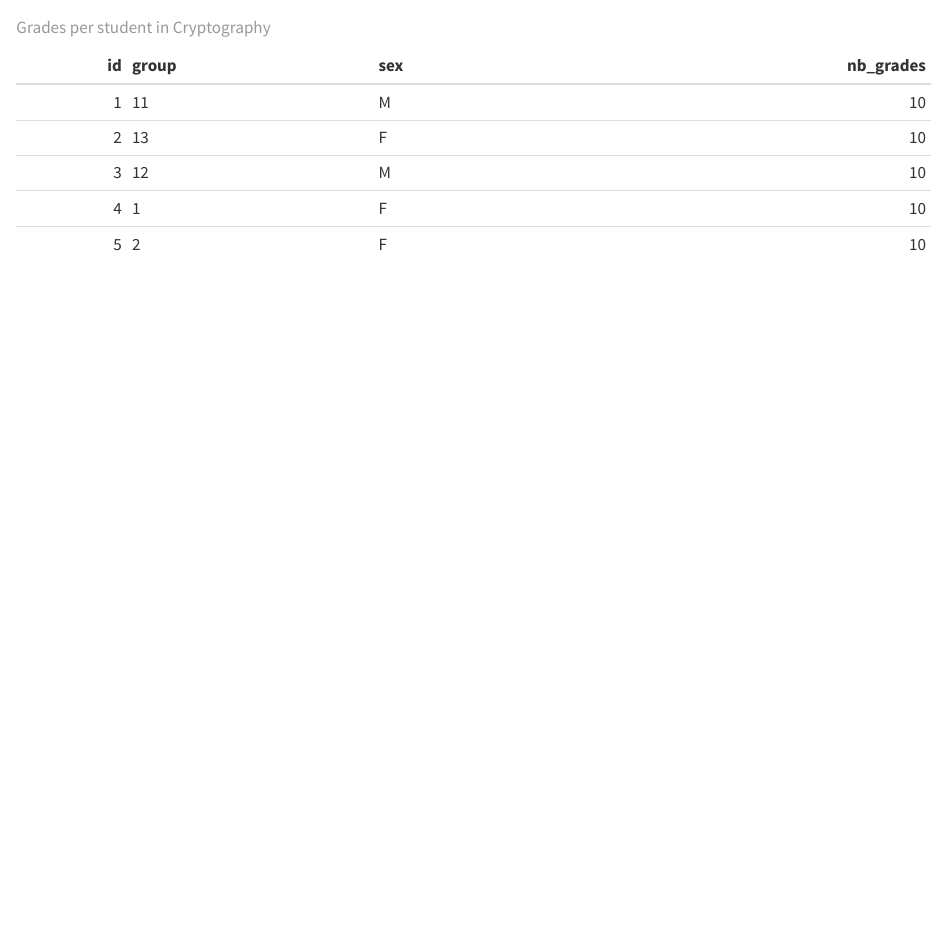
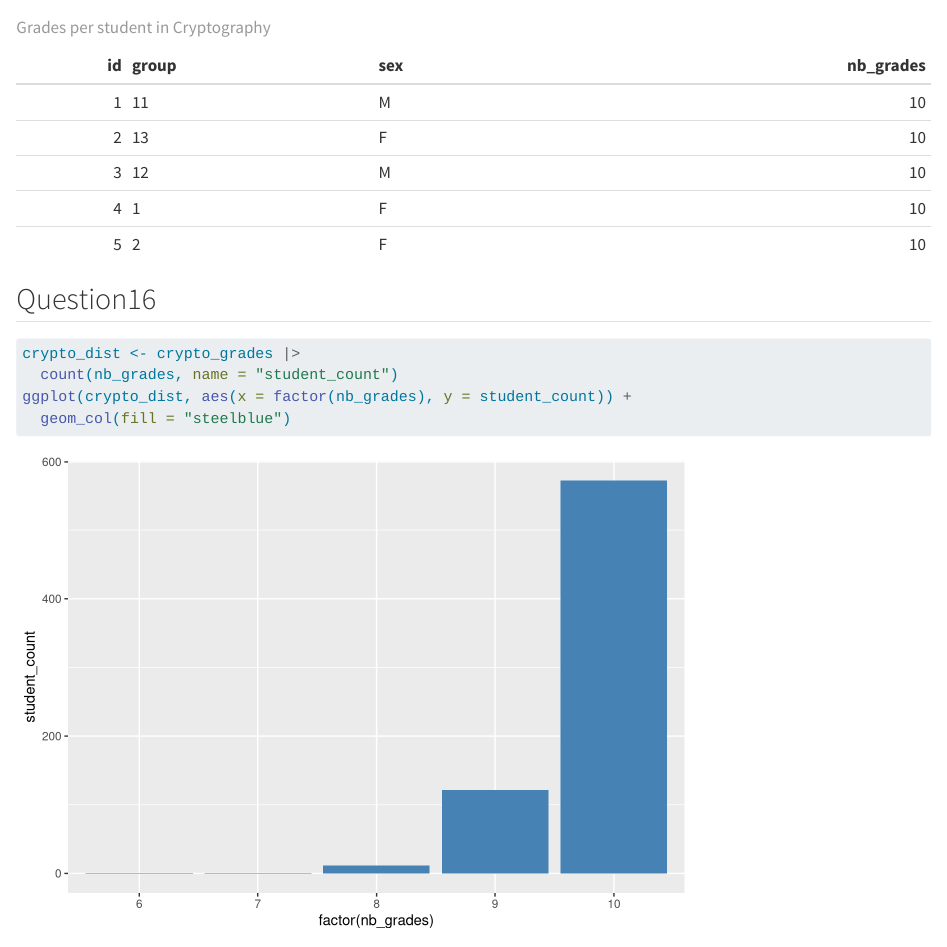
Before and after one commit to Daydreaming919/grades, a Quarto document (hao_xu.qmd): the page in a window 1100 px wide, from 9410 px down. Rendered offline with R 4.5, knitr and Pandoc in place of Quarto, with nearby package versions; some code elsewhere in the file could not run offline.

Commit message:
Question16

````diff
--- a/hao_xu.qmd
+++ b/hao_xu.qmd
@@ -171,3 +171,10 @@ crypto_grades |>
   slice_head(n = 5) |>
   knitr::kable(caption = "Grades per student in Cryptography")
 ```
+## Question16
+```{r}
+crypto_dist <- crypto_grades |>
+  count(nb_grades, name = "student_count")
+ggplot(crypto_dist, aes(x = factor(nb_grades), y = student_count)) +
+  geom_col(fill = "steelblue")
+```
````
